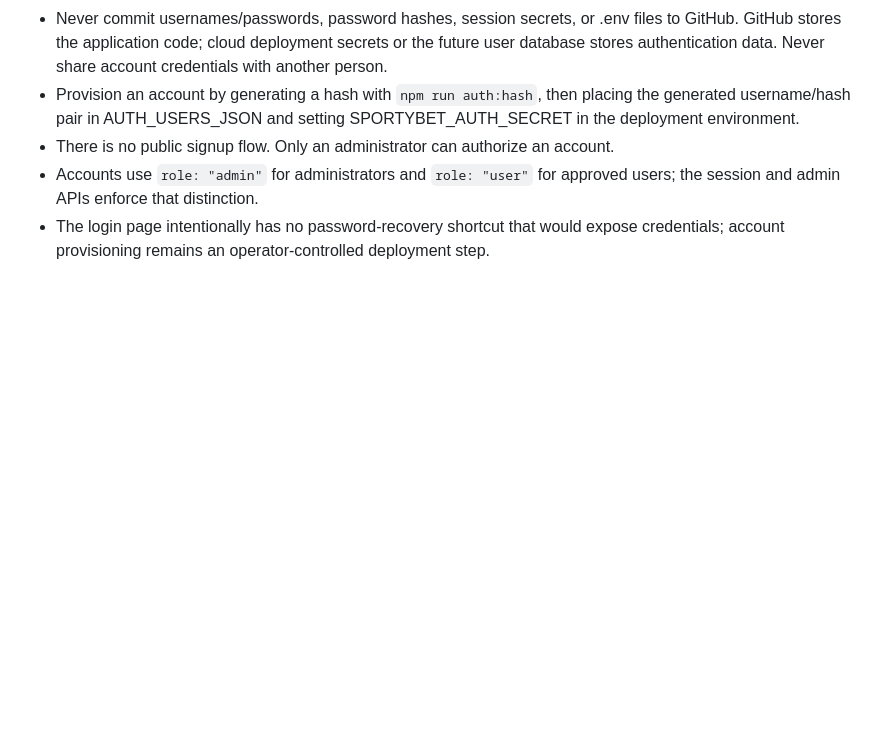
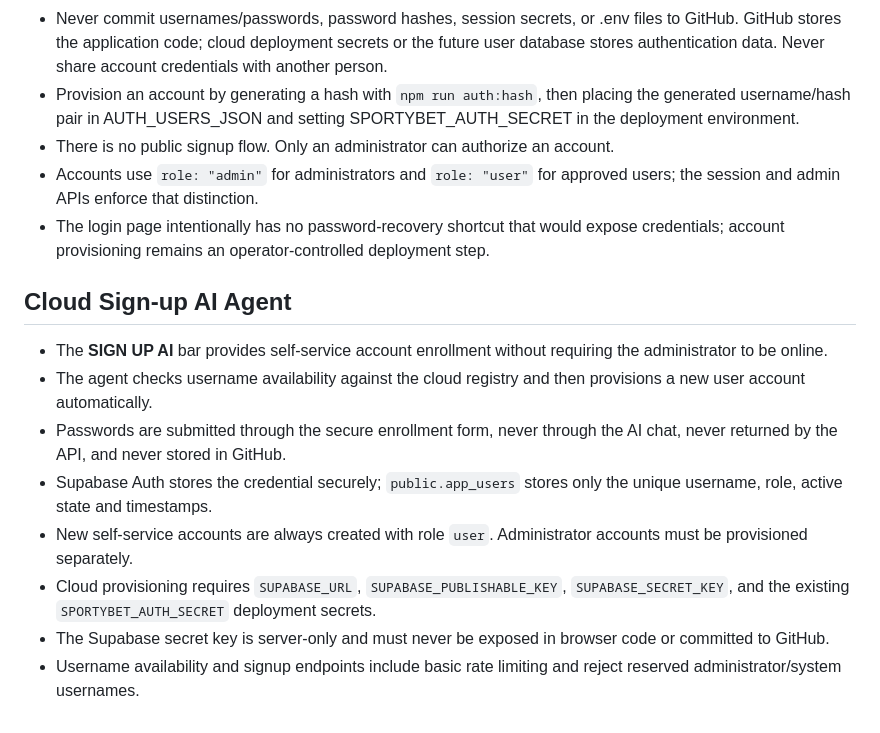
Before and after one commit to FORGEX-CL/SPORTYBET-AI-AGENT-, a Markdown page: README.md, the part around the change. Drawn GitHub-style; blank space fills up the shorter version.

Commit message:
docs: document cloud signup agent

```diff
--- a/README.md
+++ b/README.md
@@ -113,3 +113,14 @@ GitHub Actions runs `npm run test:core` and `npm run build` on pushes to `main`
 - There is no public signup flow. Only an administrator can authorize an account.
 - Accounts use `role: "admin"` for administrators and `role: "user"` for approved users; the session and admin APIs enforce that distinction.
 - The login page intentionally has no password-recovery shortcut that would expose credentials; account provisioning remains an operator-controlled deployment step.
+
+## Cloud Sign-up AI Agent
+
+- The **SIGN UP AI** bar provides self-service account enrollment without requiring the administrator to be online.
+- The agent checks username availability against the cloud registry and then provisions a new user account automatically.
+- Passwords are submitted through the secure enrollment form, never through the AI chat, never returned by the API, and never stored in GitHub.
+- Supabase Auth stores the credential securely; `public.app_users` stores only the unique username, role, active state and timestamps.
+- New self-service accounts are always created with role `user`. Administrator accounts must be provisioned separately.
+- Cloud provisioning requires `SUPABASE_URL`, `SUPABASE_PUBLISHABLE_KEY`, `SUPABASE_SECRET_KEY`, and the existing `SPORTYBET_AUTH_SECRET` deployment secrets.
+- The Supabase secret key is server-only and must never be exposed in browser code or committed to GitHub.
+- Username availability and signup endpoints include basic rate limiting and reject reserved administrator/system usernames.
```
